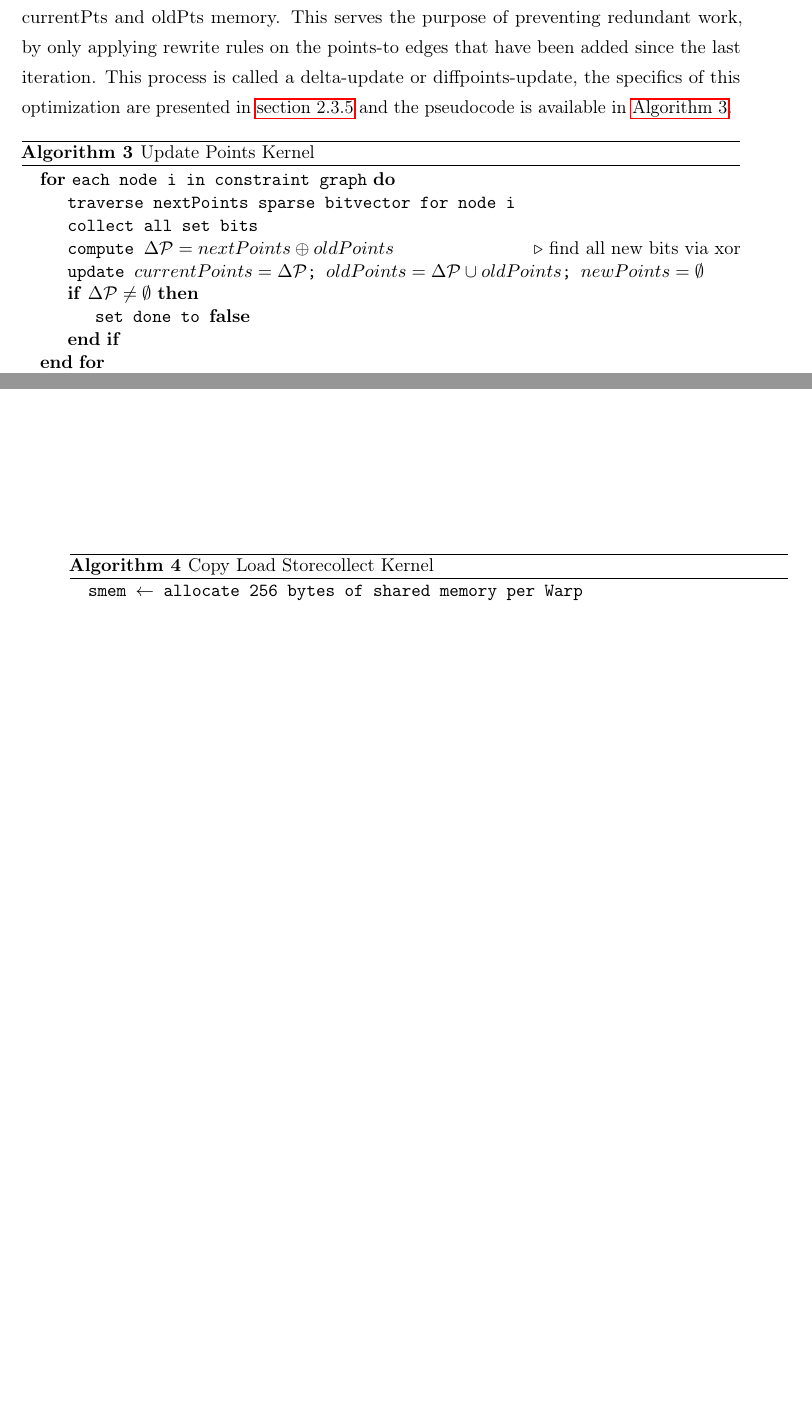
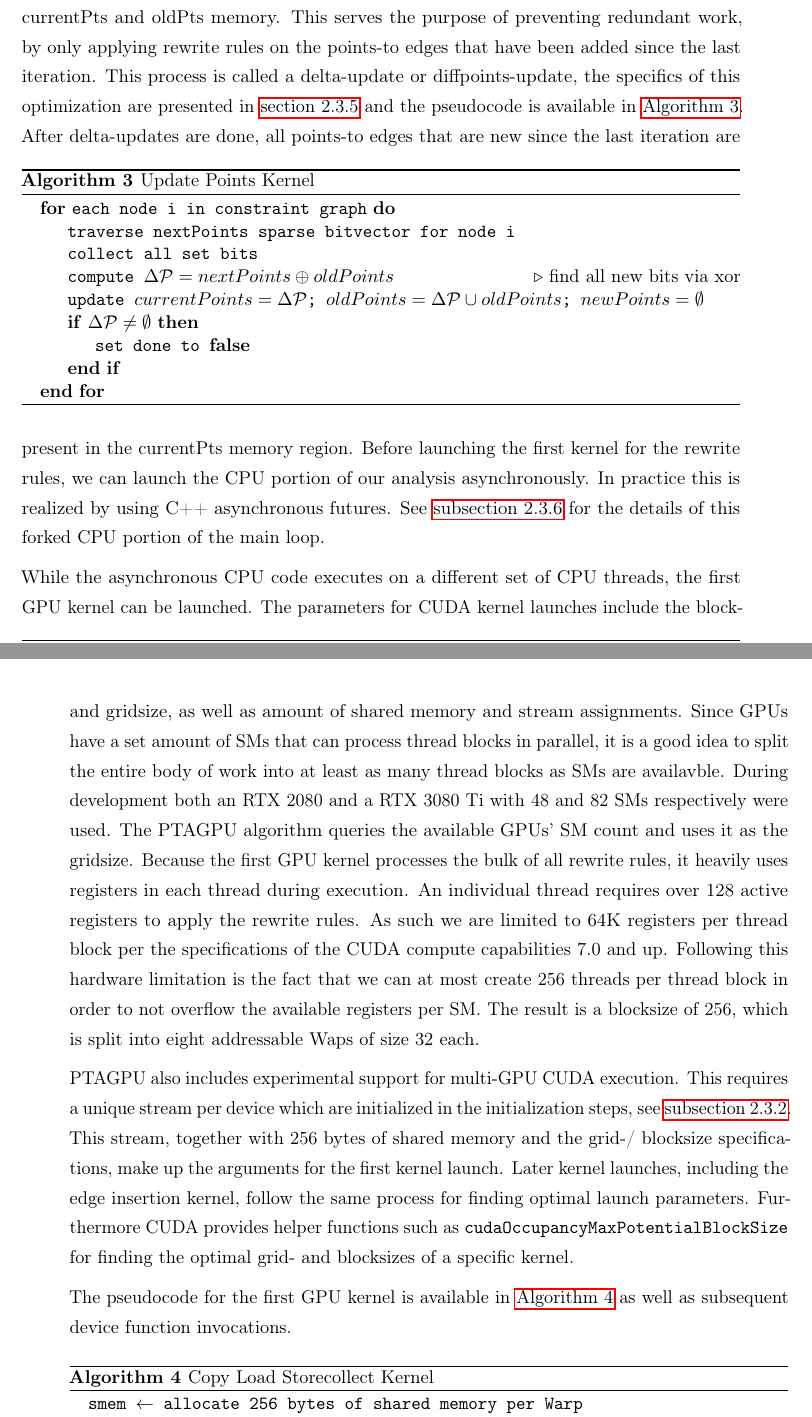
Before and after one commit to lukasboettcher/msc-paper, a LaTeX thesis (main.tex, which reads include/chap2_main.tex): two parts of pages 56 and 57 of 72, joined at a grey line, cut so that both start at the same text, the shorter picture padded with empty space. Compiled offline with pdfLaTeX.

Commit message:
add the rest of the text

```diff
--- a/include/chap2_main.tex
+++ b/include/chap2_main.tex
@@ -395,7 +395,23 @@ This process is called a delta-update or diffpoints-update, the specifics of thi
         \EndFor
     \end{algorithmic}
 \end{algorithm}
+After delta-updates are done, all points-to edges that are new since the last iteration are present in the currentPts memory region.
+Before launching the first kernel for the rewrite rules, we can launch the CPU portion of our analysis asynchronously.
+In practice this is realized by using C++ asynchronous futures.
+See \autoref{sec:cpugpu} for the details of this forked CPU portion of the main loop.
 
+While the asynchronous CPU code executes on a different set of CPU threads, the first GPU kernel can be launched.
+The parameters for CUDA kernel launches include the block- and gridsize, as well as amount of shared memory and stream assignments.
+% As PTAGPU was developed with current NVIDIA graphics cards in mind, compute capabilities 7.5 and 8.6 were targeted during compilation.
+Since GPUs have a set amount of SMs that can process thread blocks in parallel, it is a good idea to split the entire body of work into at least as many thread blocks as SMs are availavble.
+During development both an RTX 2080 and a RTX 3080 Ti with 48 and 82 SMs respectively were used. The PTAGPU algorithm queries the available GPUs' SM count and uses it as the gridsize.
+Because the first GPU kernel processes the bulk of all rewrite rules, it heavily uses registers in each thread during execution. An individual thread requires over 128 active registers to apply the rewrite rules. As such we are limited to 64K registers per thread block per the specifications of the CUDA compute capabilities 7.0 and up. Following this hardware limitation is the fact that we can at most create 256 threads per thread block in order to not overflow the available registers per SM.
+The result is a blocksize of 256, which is split into eight addressable Waps of size 32 each.
+
+PTAGPU also includes experimental support for multi-GPU CUDA execution. This requires a unique stream per device which are initialized in the initialization steps, see \autoref{sec:init}.
+This stream, together with 256 bytes of shared memory and the grid-/ blocksize specifications, make up the arguments for the first kernel launch. Later kernel launches, including the edge insertion kernel, follow the same process for finding optimal launch parameters. Furthermore CUDA provides helper functions such as \verb|cudaOccupancyMaxPotentialBlockSize| for finding the optimal grid- and blocksizes of a specific kernel.
+
+The pseudocode for the first GPU kernel is available in \autoref{alg:ptagpu-copyload} as well as subsequent device function invocations.
 \begin{algorithm}
     \caption{Copy Load Storecollect Kernel}\label{alg:ptagpu-copyload}
     \begin{algorithmic}
```
Also changed, not shown: include/chap2_main.tex (2 more changed lines).
